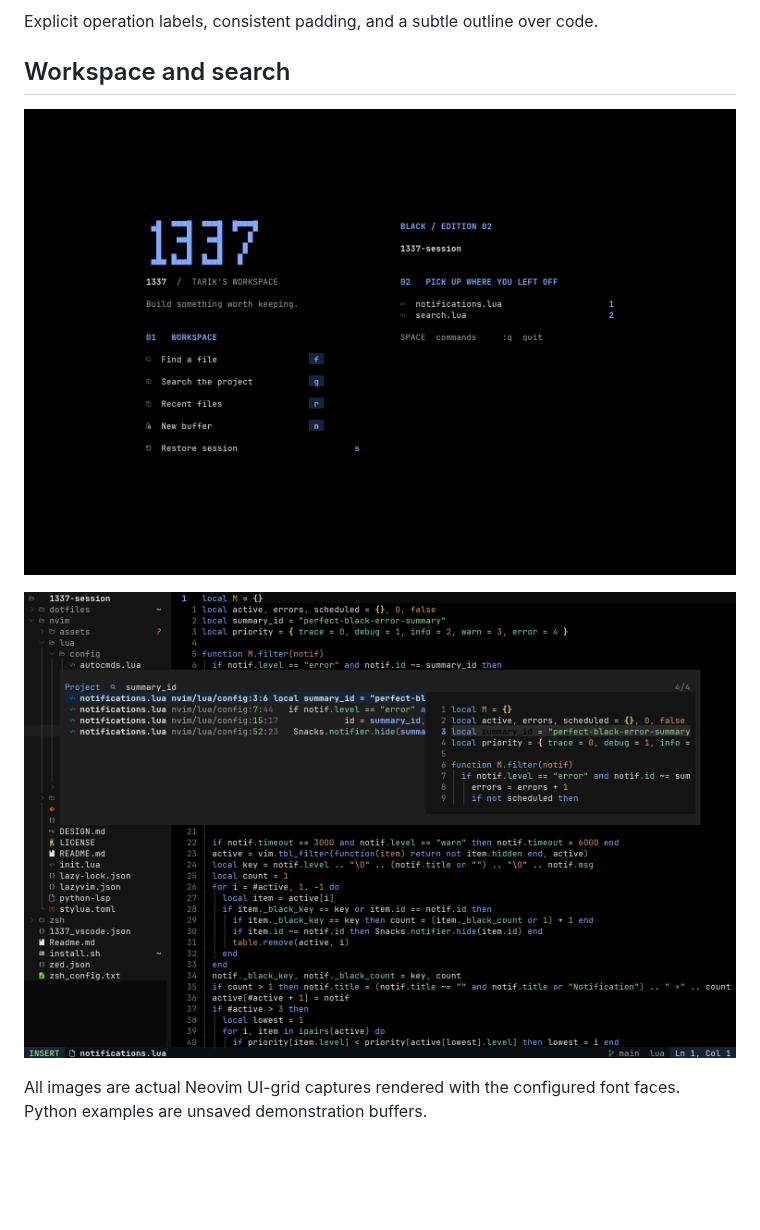
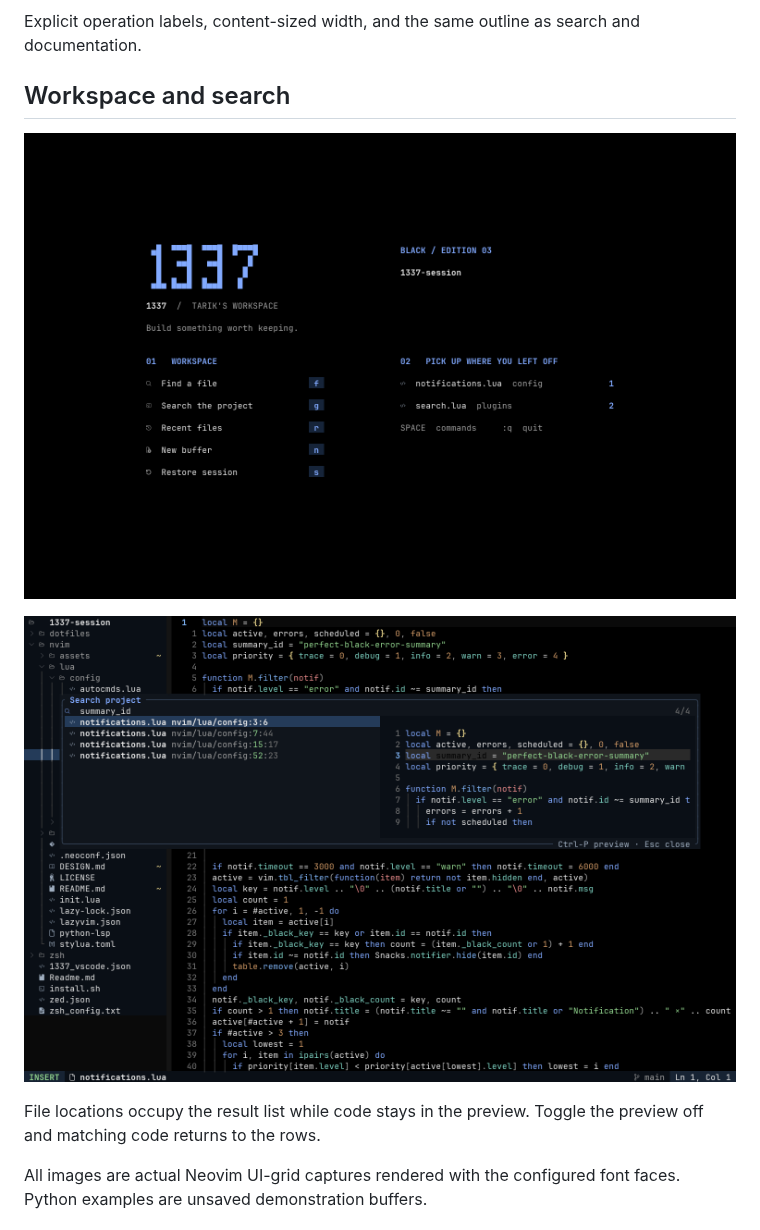
Before and after one commit to laghzal49/1337-session, a Markdown page: nvim/README.md, the part around one of its changes. Rendered like a GitHub page; pictures changed too: nvim/assets/perfect-black.png, nvim/assets/workspace.png; blank space fills up the shorter version.

```diff
--- a/nvim/README.md
+++ b/nvim/README.md
@@ -22,13 +22,17 @@ source, not a live ty response.
 
 ![Command palette](assets/command.png)
 
-Explicit operation labels, consistent padding, and a subtle outline over code.
+Explicit operation labels, content-sized width, and the same outline as search
+and documentation.
 
 ## Workspace and search
 
 ![1337 workspace](assets/workspace.png)
 
 ![Adaptive project search](assets/perfect-black.png)
+
+File locations occupy the result list while code stays in the preview. Toggle
+the preview off and matching code returns to the rows.
 
 All images are actual Neovim UI-grid captures rendered with the configured font
 faces. Python examples are unsaved demonstration buffers.
```
Also changed, not shown: other parts of nvim/README.md (+2 -2 lines), nvim/DESIGN.md (+24 -16 lines), nvim/assets/command.png, nvim/assets/documentation.png, nvim/assets/python.png, 9 other files.
